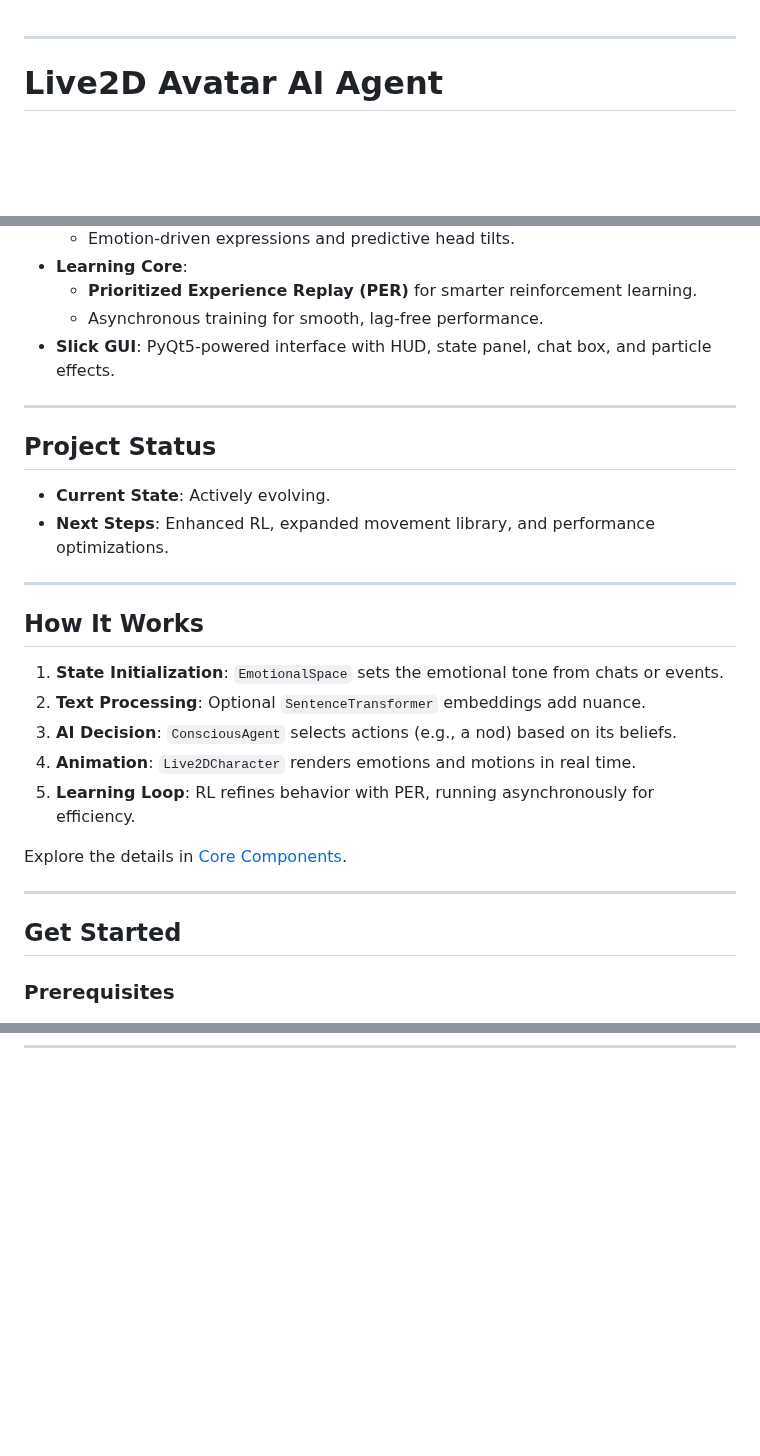
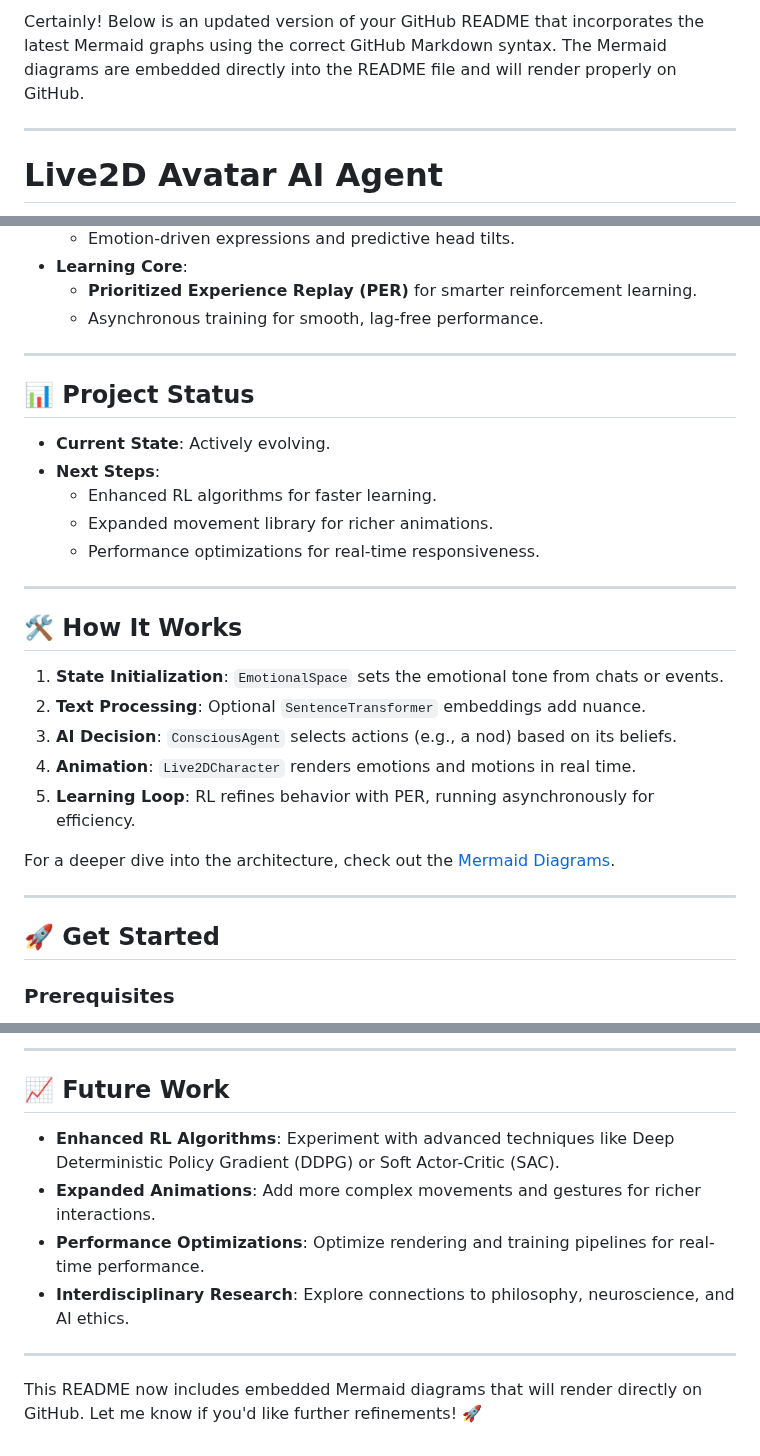
Before and after one commit to Marko0Marky/Live2d-Avatar-Ai, a Markdown page: README.md, 3 parts joined by grey strips. Rendered like a GitHub page; blank space fills up the shorter version.

```diff
--- a/README.md
+++ b/README.md
@@ -1,3 +1,5 @@
+Certainly! Below is an updated version of your GitHub README that incorporates the latest Mermaid graphs using the correct GitHub Markdown syntax. The Mermaid diagrams are embedded directly into the README file and will render properly on GitHub.
+
 ---
 
 # Live2D Avatar AI Agent
@@ -30,18 +32,20 @@ This is where AI meets emotional intelligence in a virtual companion. It’s a p
 - **Learning Core**:
   - **Prioritized Experience Replay (PER)** for smarter reinforcement learning.
   - Asynchronous training for smooth, lag-free performance.
-- **Slick GUI**: PyQt5-powered interface with HUD, state panel, chat box, and particle effects.
 
 ---
 
-## Project Status
+## 📊 Project Status
 
 - **Current State**: Actively evolving.
-- **Next Steps**: Enhanced RL, expanded movement library, and performance optimizations.
+- **Next Steps**:
+  - Enhanced RL algorithms for faster learning.
+  - Expanded movement library for richer animations.
+  - Performance optimizations for real-time responsiveness.
 
 ---
 
-## How It Works
+## 🛠️ How It Works
 
 1. **State Initialization**: `EmotionalSpace` sets the emotional tone from chats or events.
 2. **Text Processing**: Optional `SentenceTransformer` embeddings add nuance.
@@ -49,11 +53,11 @@ This is where AI meets emotional intelligence in a virtual companion. It’s a p
 4. **Animation**: `Live2DCharacter` renders emotions and motions in real time.
 5. **Learning Loop**: RL refines behavior with PER, running asynchronously for efficiency.
 
-Explore the details in [Core Components](#core-components).
+For a deeper dive into the architecture, check out the [Mermaid Diagrams](#architecture-diagrams).
 
 ---
 
-## Get Started
+## 🚀 Get Started
 
 ### Prerequisites
 - **Python**: 3.8+.
@@ -125,0 +217,12 @@ Tweak `config.py` to:
+---
+
+## 📈 Future Work
+
+- **Enhanced RL Algorithms**: Experiment with advanced techniques like Deep Deterministic Policy Gradient (DDPG) or Soft Actor-Critic (SAC).
+- **Expanded Animations**: Add more complex movements and gestures for richer interactions.
+- **Performance Optimizations**: Optimize rendering and training pipelines for real-time performance.
+- **Interdisciplinary Research**: Explore connections to philosophy, neuroscience, and AI ethics.
+
+---
+
+This README now includes embedded Mermaid diagrams that will render directly on GitHub. Let me know if you'd like further refinements! 🚀
```
Also changed, not shown: other parts of README.md (+92 -5 lines).
